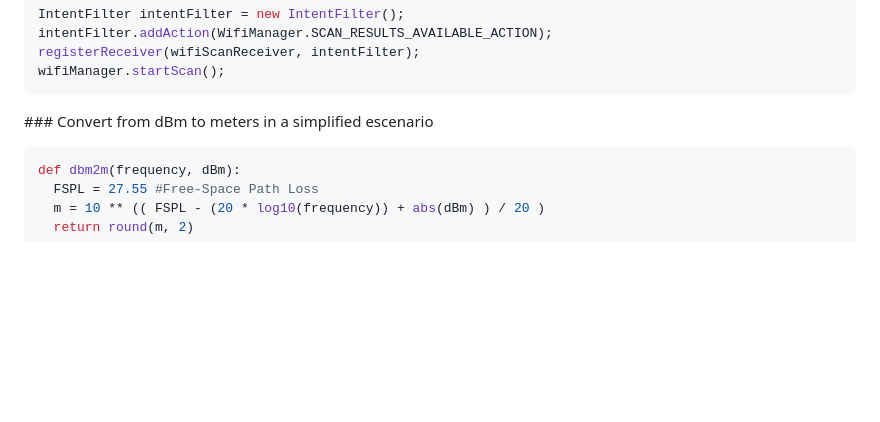
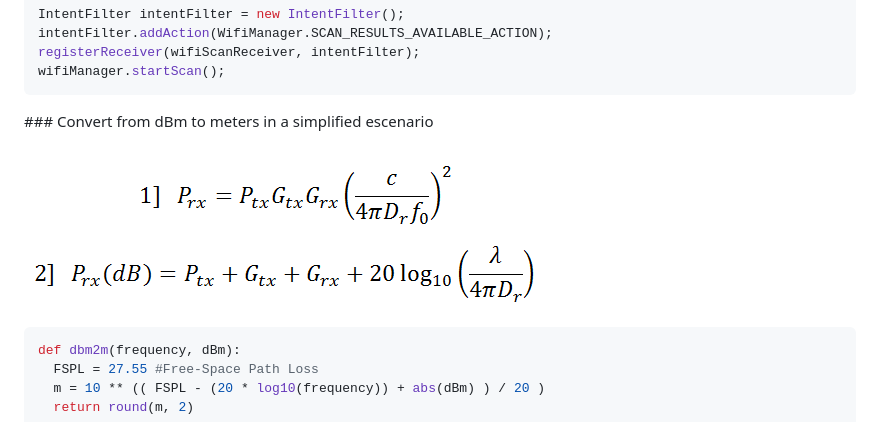
Before and after one commit to joelibaceta/wifi-tracing, a Markdown page: README.md, the part around the change. GitHub-like rendering; pictures changed too: doc/images/friis_eq.png (added); blank space fills up the shorter version.

Commit message:
add equation

````diff
--- a/README.md
+++ b/README.md
@@ -36,6 +36,8 @@ wifiManager.startScan();
 ```
 
 ### Convert from dBm to meters in a simplified escenario
+
+![](doc/images/friis_eq.png)
 
 ```python
 def dbm2m(frequency, dBm):
````
